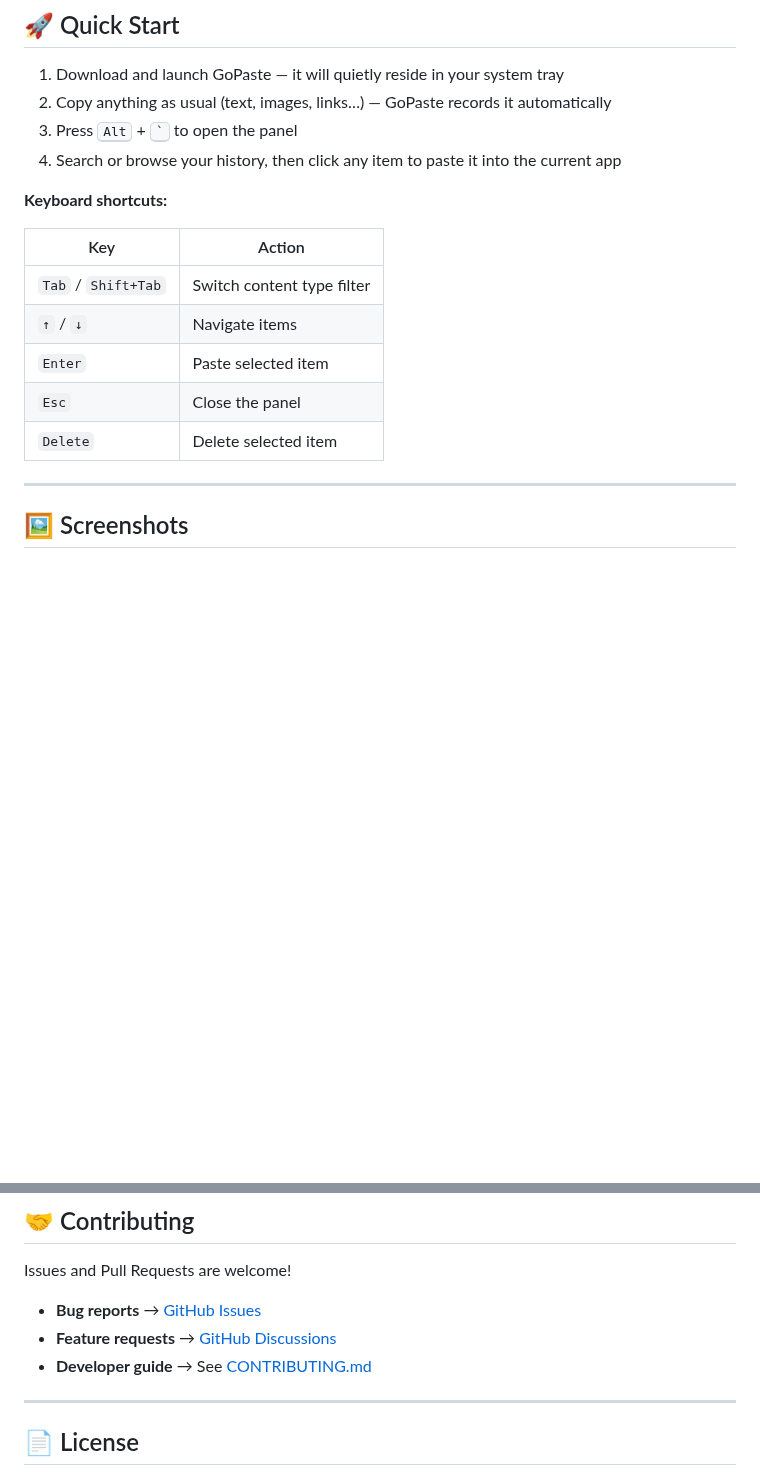
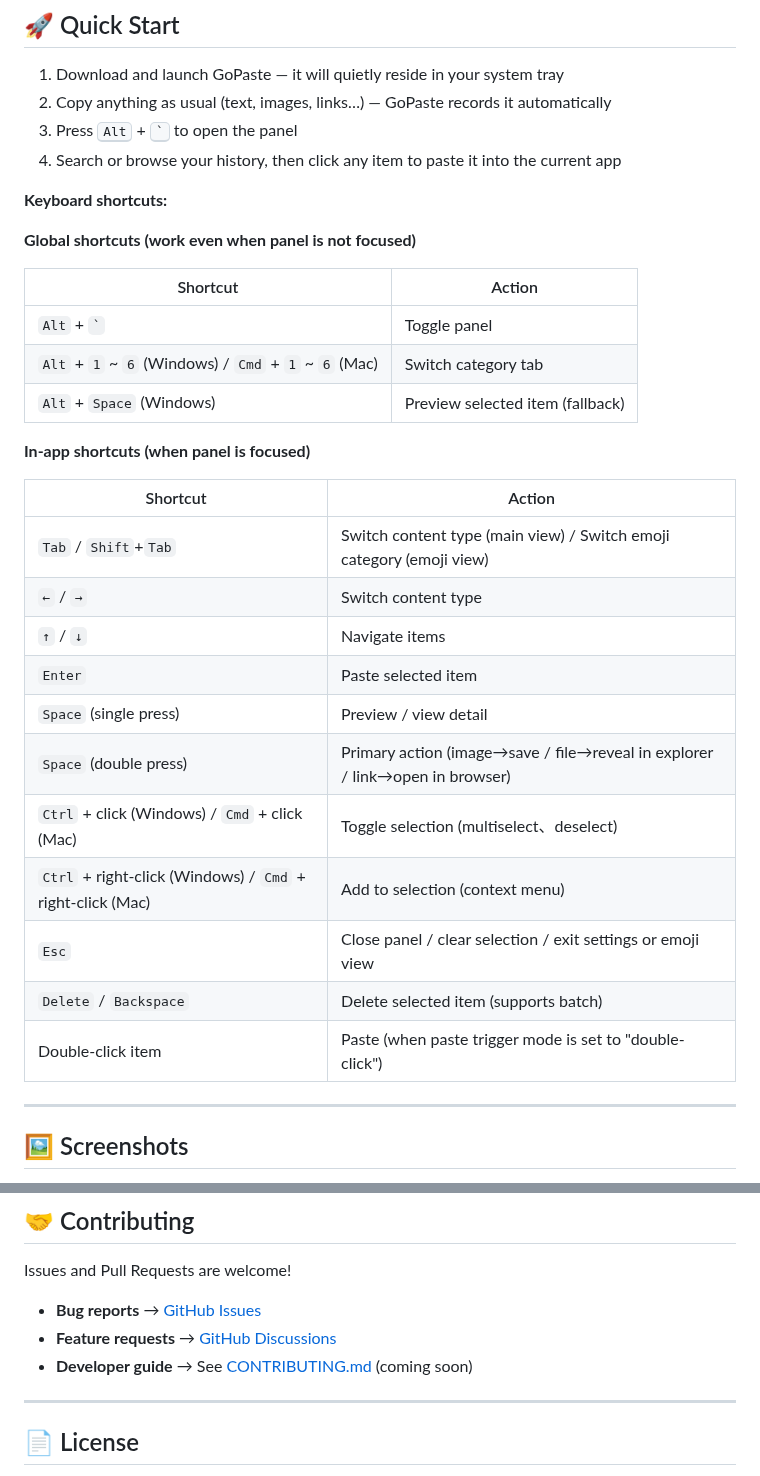
Before and after one commit to GoPaste/GoPaste, a Markdown page: README.en.md, 2 parts joined by grey strips. Rendered like a GitHub page; blank space fills up the shorter version.

```diff
--- a/README.en.md
+++ b/README.en.md
@@ -51,18 +55,34 @@ Visit [GitHub Releases](https://github.com/GoPaste/GoPaste/releases) to download
 
 1. Download and launch GoPaste — it will quietly reside in your system tray
 2. Copy anything as usual (text, images, links…) — GoPaste records it automatically
-3. Press <kbd>Alt</kbd> + <kbd>\`</kbd> to open the panel
+3. Press <kbd>Alt</kbd> + <kbd>`</kbd> to open the panel
 4. Search or browse your history, then click any item to paste it into the current app
 
 **Keyboard shortcuts:**
 
-| Key | Action |
-|-----|--------|
-| `Tab` / `Shift+Tab` | Switch content type filter |
+**Global shortcuts (work even when panel is not focused)**
+
+| Shortcut | Action |
+|----------|--------|
+| `Alt` + `` ` `` | Toggle panel |
+| `Alt` + `1` ~ `6` (Windows) / `Cmd` + `1` ~ `6` (Mac) | Switch category tab |
+| `Alt` + `Space` (Windows) | Preview selected item (fallback) |
+
+**In-app shortcuts (when panel is focused)**
+
+| Shortcut | Action |
+|----------|--------|
+| `Tab` / `Shift`+`Tab` | Switch content type (main view) / Switch emoji category (emoji view) |
+| `←` / `→` | Switch content type |
 | `↑` / `↓` | Navigate items |
 | `Enter` | Paste selected item |
-| `Esc` | Close the panel |
-| `Delete` | Delete selected item |
+| `Space` (single press) | Preview / view detail |
+| `Space` (double press) | Primary action (image→save / file→reveal in explorer / link→open in browser) |
+| `Ctrl` + click (Windows) / `Cmd` + click (Mac) | Toggle selection (multiselect、deselect) |
+| `Ctrl` + right-click (Windows) / `Cmd` + right-click (Mac) | Add to selection (context menu) |
+| `Esc` | Close panel / clear selection / exit settings or emoji view |
+| `Delete` / `Backspace` | Delete selected item (supports batch) |
+| Double-click item | Paste (when paste trigger mode is set to "double-click") |
 
 ---
 
@@ -145,7 +172,7 @@ Issues and Pull Requests are welcome!
 
 - **Bug reports** → [GitHub Issues](https://github.com/GoPaste/GoPaste/issues)
 - **Feature requests** → [GitHub Discussions](https://github.com/GoPaste/GoPaste/discussions)
-- **Developer guide** → See [CONTRIBUTING.md](docs/CONTRIBUTING.md)
+- **Developer guide** → See [CONTRIBUTING.md](docs/CONTRIBUTING.md) (coming soon)
 
 ---
 
```
Also changed, not shown: other parts of README.en.md (+13 -2 lines), README.md (+33 -8 lines), assets/images/gopaste_emoji.png (added), 15 other files.
